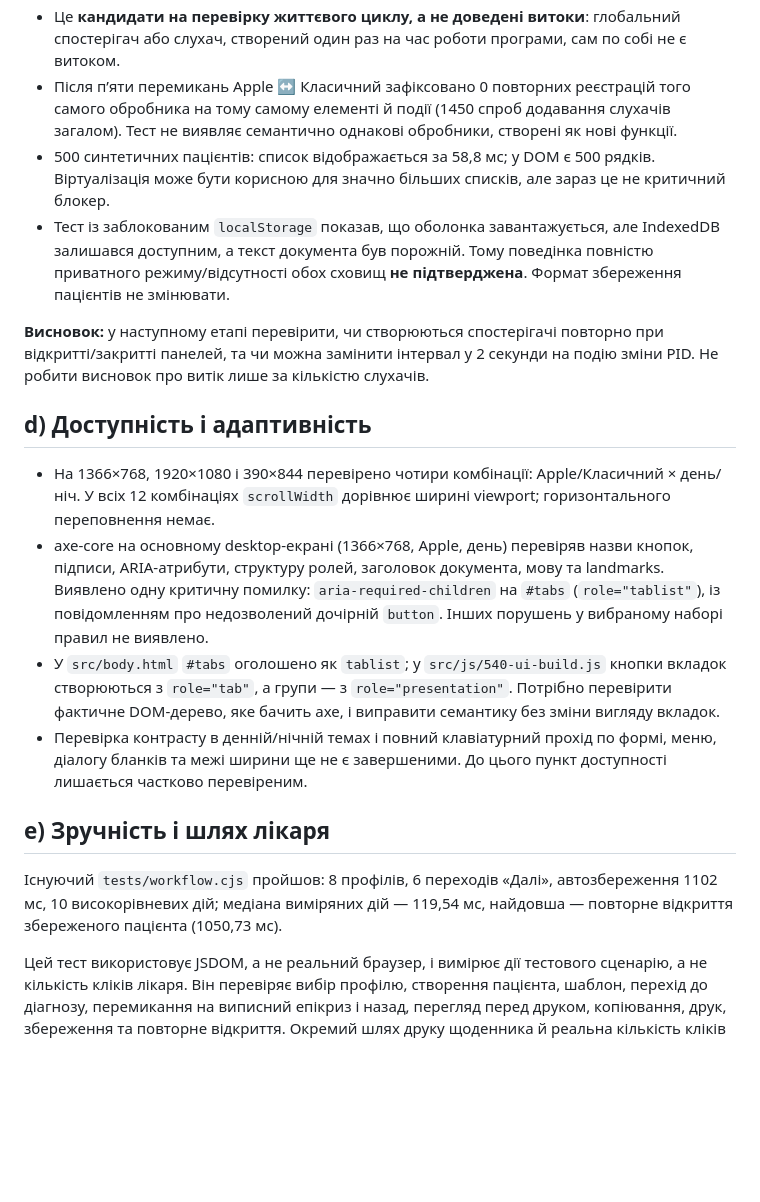
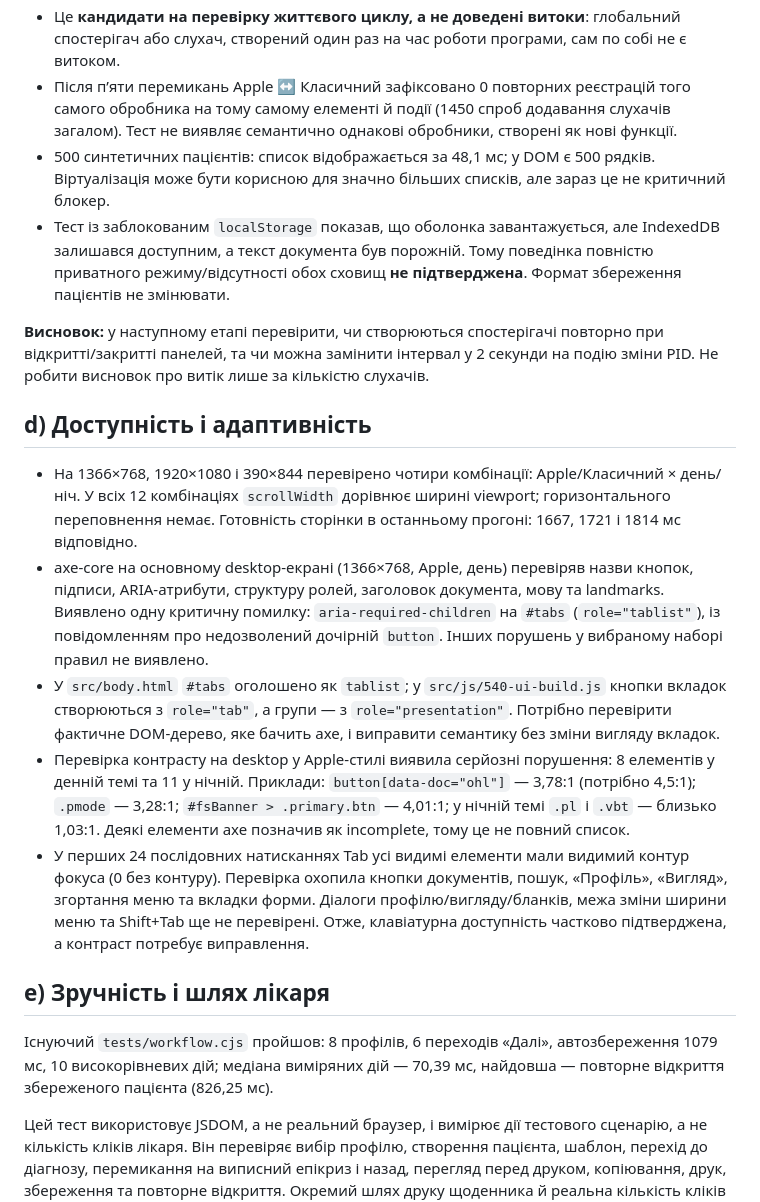
Before and after one commit to bezeza/pervynnyi-ohliad, a Markdown page: docs/AUDIT-2026-11.md, the part around one of its changes. Rendered like a GitHub page; blank space fills up the shorter version.

```diff
--- a/docs/AUDIT-2026-11.md
+++ b/docs/AUDIT-2026-11.md
@@ -101,21 +101,22 @@
 - Один із прикладів — `src/js/540-ui-build.js:287` (спостерігач за текстом документа) і `src/js/540-ui-build.js:292` (перевірка зміни PID раз на 2 секунди). `disconnect()` знайдено в `src/js/592-profiles.js:130`; в інших модулях явного `disconnect()` у статичному пошуку не знайдено.
 - Це **кандидати на перевірку життєвого циклу, а не доведені витоки**: глобальний спостерігач або слухач, створений один раз на час роботи програми, сам по собі не є витоком.
 - Після п’яти перемикань Apple ↔ Класичний зафіксовано 0 повторних реєстрацій того самого обробника на тому самому елементі й події (1450 спроб додавання слухачів загалом). Тест не виявляє семантично однакові обробники, створені як нові функції.
-- 500 синтетичних пацієнтів: список відображається за 58,8 мс; у DOM є 500 рядків. Віртуалізація може бути корисною для значно більших списків, але зараз це не критичний блокер.
+- 500 синтетичних пацієнтів: список відображається за 48,1 мс; у DOM є 500 рядків. Віртуалізація може бути корисною для значно більших списків, але зараз це не критичний блокер.
 - Тест із заблокованим `localStorage` показав, що оболонка завантажується, але IndexedDB залишався доступним, а текст документа був порожній. Тому поведінка повністю приватного режиму/відсутності обох сховищ **не підтверджена**. Формат збереження пацієнтів не змінювати.
 
 **Висновок:** у наступному етапі перевірити, чи створюються спостерігачі повторно при відкритті/закритті панелей, та чи можна замінити інтервал у 2 секунди на подію зміни PID. Не робити висновок про витік лише за кількістю слухачів.
 
 ## d) Доступність і адаптивність
 
-- На 1366×768, 1920×1080 і 390×844 перевірено чотири комбінації: Apple/Класичний × день/ніч. У всіх 12 комбінаціях `scrollWidth` дорівнює ширині viewport; горизонтального переповнення немає.
+- На 1366×768, 1920×1080 і 390×844 перевірено чотири комбінації: Apple/Класичний × день/ніч. У всіх 12 комбінаціях `scrollWidth` дорівнює ширині viewport; горизонтального переповнення немає. Готовність сторінки в останньому прогоні: 1667, 1721 і 1814 мс відповідно.
 - axe-core на основному desktop-екрані (1366×768, Apple, день) перевіряв назви кнопок, підписи, ARIA-атрибути, структуру ролей, заголовок документа, мову та landmarks. Виявлено одну критичну помилку: `aria-required-children` на `#tabs` (`role="tablist"`), із повідомленням про недозволений дочірній `button`. Інших порушень у вибраному наборі правил не виявлено.
 - У `src/body.html` `#tabs` оголошено як `tablist`; у `src/js/540-ui-build.js` кнопки вкладок створюються з `role="tab"`, а групи — з `role="presentation"`. Потрібно перевірити фактичне DOM-дерево, яке бачить axe, і виправити семантику без зміни вигляду вкладок.
-- Перевірка контрасту в денній/нічній темах і повний клавіатурний прохід по формі, меню, діалогу бланків та межі ширини ще не є завершеними. До цього пункт доступності лишається частково перевіреним.
+- Перевірка контрасту на desktop у Apple-стилі виявила серйозні порушення: 8 елементів у денній темі та 11 у нічній. Приклади: `button[data-doc="ohl"]` — 3,78:1 (потрібно 4,5:1); `.pmode` — 3,28:1; `#fsBanner > .primary.btn` — 4,01:1; у нічній темі `.pl` і `.vbt` — близько 1,03:1. Деякі елементи axe позначив як incomplete, тому це не повний список.
+- У перших 24 послідовних натисканнях Tab усі видимі елементи мали видимий контур фокуса (0 без контуру). Перевірка охопила кнопки документів, пошук, «Профіль», «Вигляд», згортання меню та вкладки форми. Діалоги профілю/вигляду/бланків, межа зміни ширини меню та Shift+Tab ще не перевірені. Отже, клавіатурна доступність частково підтверджена, а контраст потребує виправлення.
 
 ## e) Зручність і шлях лікаря
 
-Існуючий `tests/workflow.cjs` пройшов: 8 профілів, 6 переходів «Далі», автозбереження 1102 мс, 10 високорівневих дій; медіана виміряних дій — 119,54 мс, найдовша — повторне відкриття збереженого пацієнта (1050,73 мс).
+Існуючий `tests/workflow.cjs` пройшов: 8 профілів, 6 переходів «Далі», автозбереження 1079 мс, 10 високорівневих дій; медіана виміряних дій — 70,39 мс, найдовша — повторне відкриття збереженого пацієнта (826,25 мс).
 
 Цей тест використовує JSDOM, а не реальний браузер, і вимірює дії тестового сценарію, а не кількість кліків лікаря. Він перевіряє вибір профілю, створення пацієнта, шаблон, перехід до діагнозу, перемикання на виписний епікриз і назад, перегляд перед друком, копіювання, друк, збереження та повторне відкриття. Окремий шлях друку щоденника й реальна кількість кліків до трьох цільових документів не зафіксовані; не вигадую цифри.
 
```
Also changed, not shown: other parts of docs/AUDIT-2026-11.md (+16 -16 lines).
